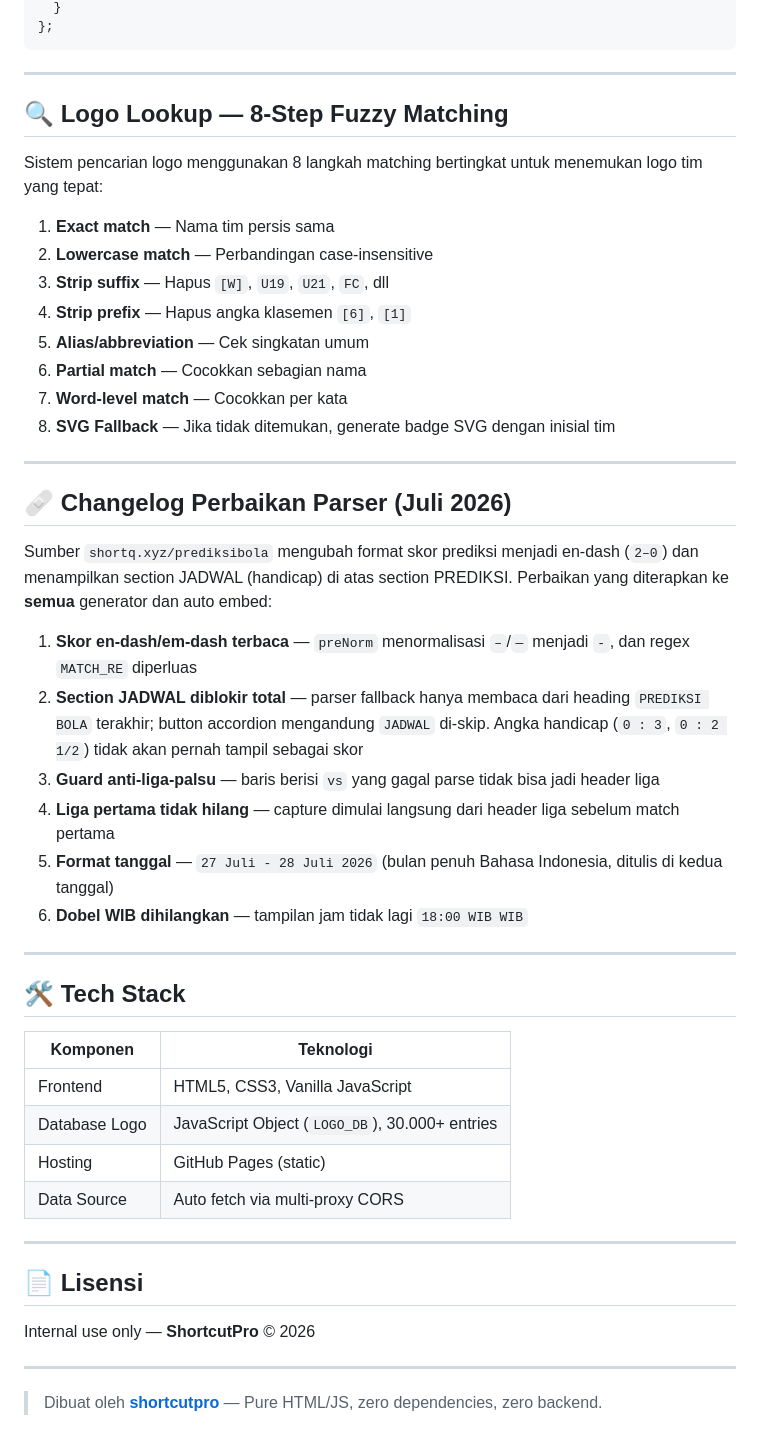
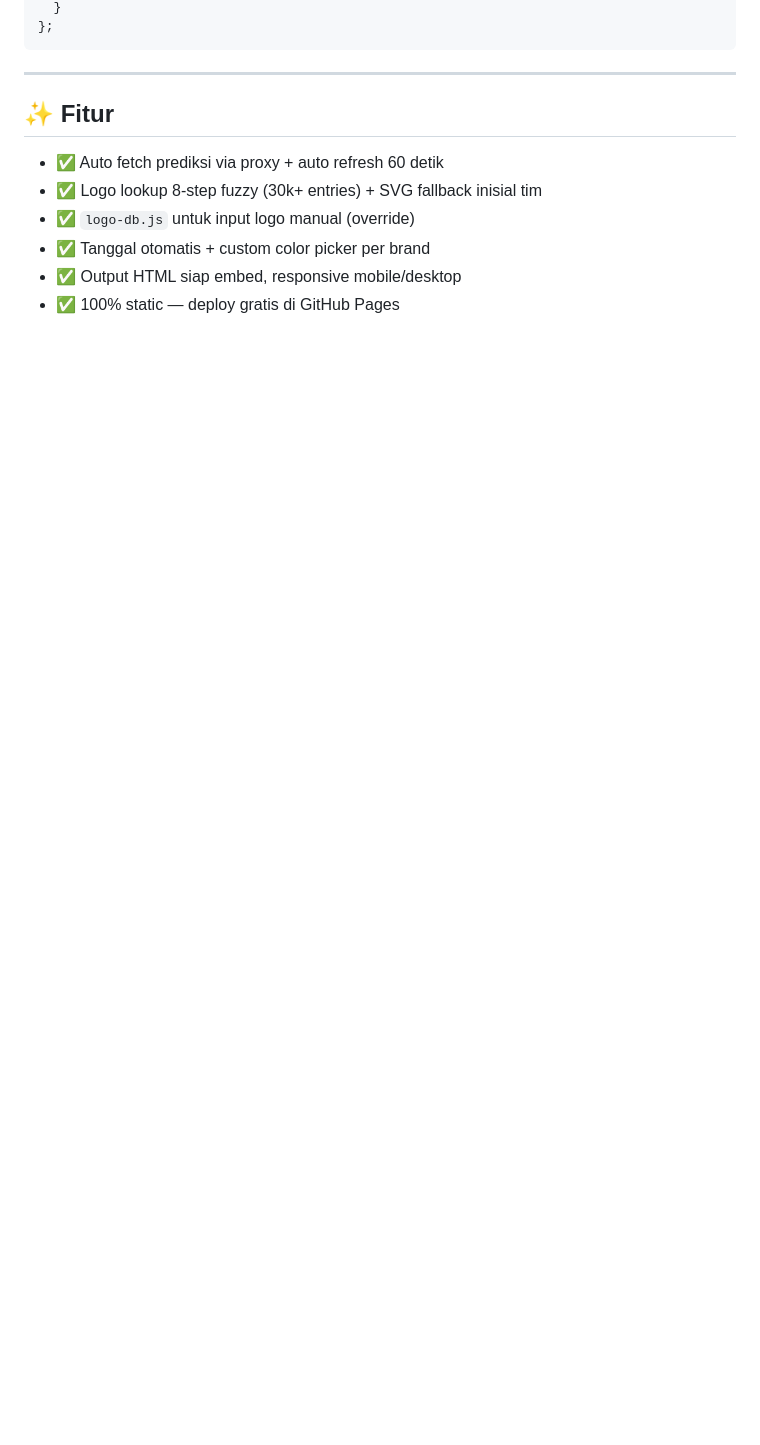
Before and after one commit to shortcutpro/bolaauto, a Markdown page: README.md, the part around one of its changes. Drawn GitHub-style; blank space fills up the shorter version.

```diff
--- a/README.md
+++ b/README.md
@@ -154,49 +144,11 @@ var SITES = {
 
 ---
 
-## 🔍 Logo Lookup — 8-Step Fuzzy Matching
+## ✨ Fitur
 
-Sistem pencarian logo menggunakan 8 langkah matching bertingkat untuk menemukan logo tim yang tepat:
-
-1. **Exact match** — Nama tim persis sama
-2. **Lowercase match** — Perbandingan case-insensitive
-3. **Strip suffix** — Hapus `[W]`, `U19`, `U21`, `FC`, dll
-4. **Strip prefix** — Hapus angka klasemen `[6]`, `[1]`
-5. **Alias/abbreviation** — Cek singkatan umum
-6. **Partial match** — Cocokkan sebagian nama
-7. **Word-level match** — Cocokkan per kata
-8. **SVG Fallback** — Jika tidak ditemukan, generate badge SVG dengan inisial tim
-
----
-
-## 🩹 Changelog Perbaikan Parser (Juli 2026)
-
-Sumber `shortq.xyz/prediksibola` mengubah format skor prediksi menjadi en-dash (`2–0`) dan menampilkan section JADWAL (handicap) di atas section PREDIKSI. Perbaikan yang diterapkan ke **semua** generator dan auto embed:
-
-1. **Skor en-dash/em-dash terbaca** — `preNorm` menormalisasi `–`/`—` menjadi `-`, dan regex `MATCH_RE` diperluas
-2. **Section JADWAL diblokir total** — parser fallback hanya membaca dari heading `PREDIKSI BOLA` terakhir; button accordion mengandung `JADWAL` di-skip. Angka handicap (`0 : 3`, `0 : 2 1/2`) tidak akan pernah tampil sebagai skor
-3. **Guard anti-liga-palsu** — baris berisi `vs` yang gagal parse tidak bisa jadi header liga
-4. **Liga pertama tidak hilang** — capture dimulai langsung dari header liga sebelum match pertama
-5. **Format tanggal** — `27 Juli - 28 Juli 2026` (bulan penuh Bahasa Indonesia, ditulis di kedua tanggal)
-6. **Dobel WIB dihilangkan** — tampilan jam tidak lagi `18:00 WIB WIB`
-
----
-
-## 🛠️ Tech Stack
-
-| Komponen | Teknologi |
-|----------|-----------|
-| Frontend | HTML5, CSS3, Vanilla JavaScript |
-| Database Logo | JavaScript Object (`LOGO_DB`), 30.000+ entries |
-| Hosting | GitHub Pages (static) |
-| Data Source | Auto fetch via multi-proxy CORS |
-
----
-
-## 📄 Lisensi
-
-Internal use only — **ShortcutPro** © 2026
-
----
-
-> Dibuat oleh **[shortcutpro](https://github.com/shortcutpro)** — Pure HTML/JS, zero dependencies, zero backend.
+- ✅ Auto fetch prediksi via proxy + auto refresh 60 detik
+- ✅ Logo lookup 8-step fuzzy (30k+ entries) + SVG fallback inisial tim
+- ✅ `logo-db.js` untuk input logo manual (override)
+- ✅ Tanggal otomatis + custom color picker per brand
+- ✅ Output HTML siap embed, responsive mobile/desktop
+- ✅ 100% static — deploy gratis di GitHub Pages
```
Also changed, not shown: other parts of README.md (+78 -88 lines).
